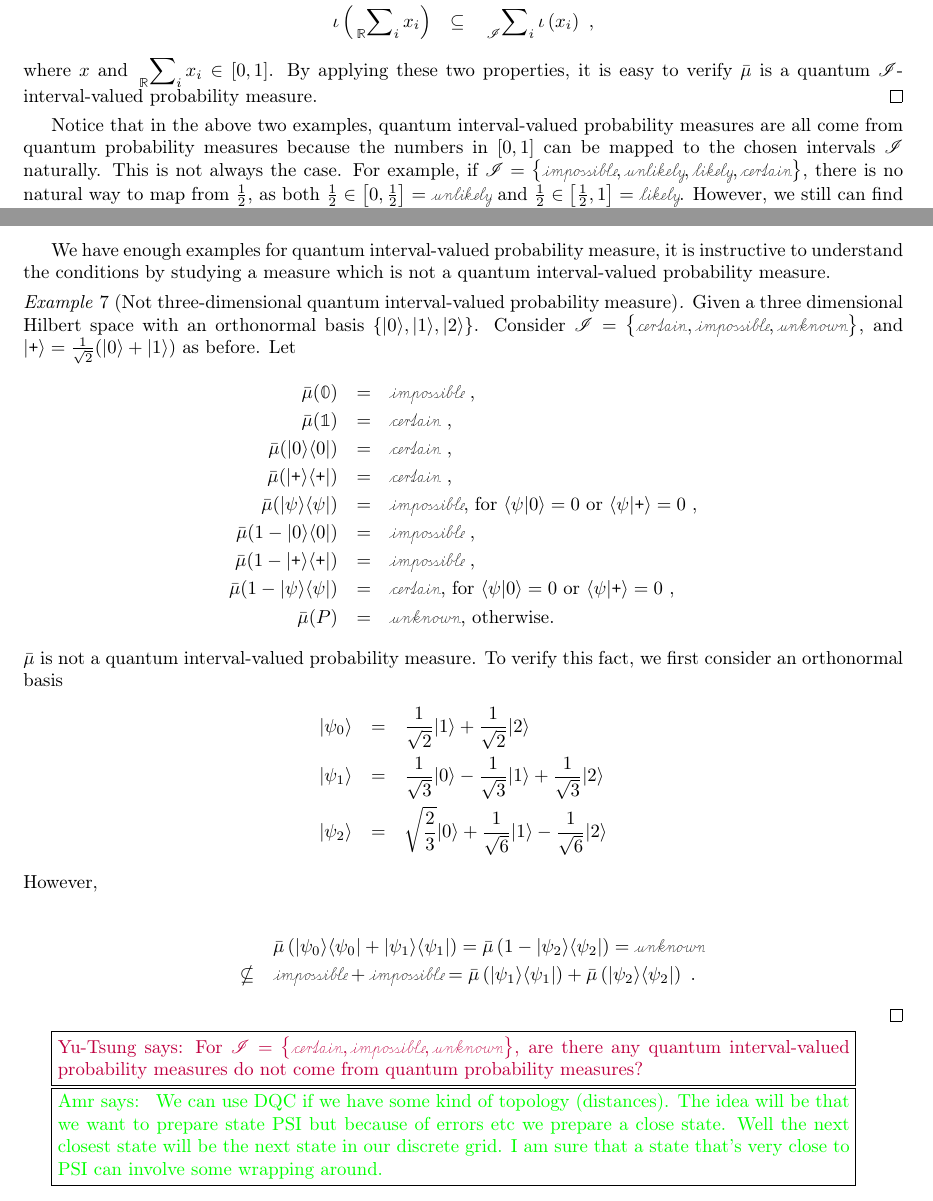
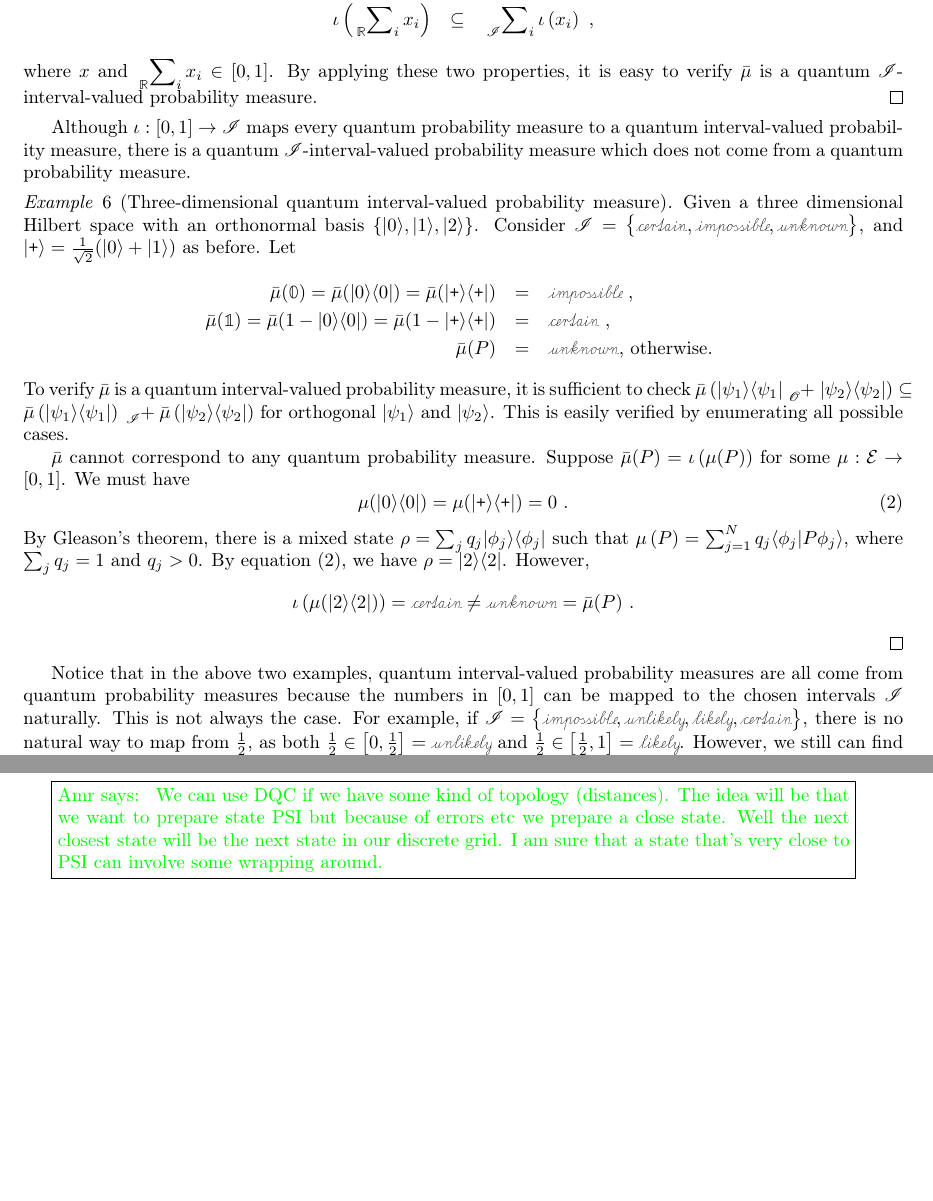
Before and after one commit to yuttai/Contextuality-and-Nonlocality-in-Discrete-Quantum-Theory, a LaTeX document (prob.tex): two parts of pages 9 and 10 of 14, joined at a grey line, cut so that both start at the same text, the shorter picture padded with empty space. Compiled offline with pdfLaTeX.

Commit message:
prob.tex \subsection{Quantum Interval-valued Probability Measures} update the counterexample...

```diff
--- a/prob.tex
+++ b/prob.tex
@@ -1362,6 +1362,43 @@ where $x$ and $\sideset{_{\mathbb{R}}}{_{i}}\sum x_{i}\in\left[0,1\right]$.
 By applying these two properties, it is easy to verify $\bar{\mu}$
 is a quantum \emph{$\mathscr{I}$}-interval-valued probability measure.\qed\end{example}
 
+Although $\iota:\left[0,1\right]\rightarrow\mathscr{I}$ maps every
+quantum probability measure to a quantum interval-valued probability
+measure, there is a quantum \emph{$\mathscr{I}$}-interval-valued
+probability measure which does not come from a quantum probability
+measure.
+
+\begin{example}[Three-dimensional quantum interval-valued probability
+measure] Given a three dimensional Hilbert space with an orthonormal
+basis $\left\{ \ket{0},\ket{1},\ket{2}\right\} $. Consider\emph{
+$\mathscr{I}=\left\{ \necess,\imposs,\unknown\right\} $}, and $\ket{\ps}=\frac{1}{\sqrt{2}}(\ket{0}+\ket{1})$
+as before. Let
+\begin{eqnarray*}
+\bar{\mu}(\mathbb{0})=\bar{\mu}(\proj{0})=\bar{\mu}(\proj{\ps}) & = & \imposs\textrm{ ,}\\
+\bar{\mu}(\mathbb{1})=\bar{\mu}(1-\proj{0})=\bar{\mu}(1-\proj{\ps}) & = & \necess\textrm{ ,}\\
+\bar{\mu}(P) & = & \unknown\textrm{, otherwise. }
+\end{eqnarray*}
+To verify $\bar{\mu}$ is a quantum interval-valued probability measure,
+it is sufficient to check $\bar{\mu}\left(\proj{\psi_{1}}\tensor*[_{\mathscr{O}}]{+}{}\proj{\psi_{2}}\right)\subseteq\bar{\mu}\left(\proj{\psi_{1}}\right)\tensor*[_{\mathscr{I}}]{+}{}\bar{\mu}\left(\proj{\psi_{2}}\right)$
+for orthogonal $\ket{\psi_{1}}$ and $\ket{\psi_{2}}$. This is easily
+verified by enumerating all possible cases.
+
+$\bar{\mu}$ cannot correspond to any quantum probability measure.
+Suppose $\bar{\mu}(P)=\iota\left(\mu(P)\right)$ for some $\mu:\events\rightarrow\left[0,1\right]$.
+We must have
+\begin{equation}
+\mu(\proj{0})=\mu(\proj{\ps})=0\textrm{ .}\label{eq:probability-zero-on-states}
+\end{equation}
+By Gleason's theorem, there is a mixed state~$\rho=\sum_{j}q_{j}\proj{\phi_{j}}$
+such that $\mu\left(P\right)=\sum_{j=1}^{N}q_{j}\ip{\phi_{j}}{P\phi_{j}}$,
+where $\sum_{j}q_{j}=1$ and $q_{j}>0$. By
+equation (\ref{eq:probability-zero-on-states}),
+we have $\rho=\proj{2}$. However,
+\[
+\iota\left(\mu(\proj{2})\right)=\necess\ne\unknown=\bar{\mu}(P)\textrm{ .}
+\]
+\qed\end{example}
+
 Notice that in the above two examples, quantum interval-valued probability
 measures are all come from quantum probability measures because the
 numbers in $\left[0,1\right]$ can be mapped to the chosen intervals~$\mathscr{I}$
@@ -1415,45 +1452,6 @@ to $\mu^B_{\ket{0}}(P)$. However,
 $\mu^B_{\ket{0}}(P)$ can correspond
 to infinity many quantum $\mathscr{I}$-interval-valued probability
 measures by twisting the definition involving $\gamma$.\qed\end{example}
-
-We have enough examples for quantum interval-valued probability measure,
-it is instructive to understand the conditions by studying a measure
-which is not a quantum interval-valued probability measure.
-
-\begin{example}[Not three-dimensional quantum interval-valued probability
-measure] Given a three dimensional Hilbert space with an orthonormal
-basis $\left\{ \ket{0},\ket{1},\ket{2}\right\} $. Consider\emph{
-$\mathscr{I}=\left\{ \necess,\imposs,\unknown\right\} $}, and $\ket{\ps}=\frac{1}{\sqrt{2}}(\ket{0}+\ket{1})$
-as before. Let
-\begin{eqnarray*}
-\bar{\mu}(\mathbb{0}) & = & \imposs\textrm{ ,}\\
-\bar{\mu}(\mathbb{1}) & = & \necess\textrm{ ,}\\
-\bar{\mu}(\proj{0}) & = & \necess\textrm{ ,}\\
-\bar{\mu}(\proj{\ps}) & = & \necess\textrm{ ,}\\
-\bar{\mu}(\proj{\psi}) & = & \imposs\textrm{, for }\ip{\psi}{0}=0\textrm{ or }\ip{\psi}{\ps}=0\textrm{ ,}\\
-\bar{\mu}(1-\proj{0}) & = & \imposs\textrm{ ,}\\
-\bar{\mu}(1-\proj{\ps}) & = & \imposs\textrm{ ,}\\
-\bar{\mu}(1-\proj{\psi}) & = & \necess\textrm{, for }\ip{\psi}{0}=0\textrm{ or }\ip{\psi}{\ps}=0\textrm{ ,}\\
-\bar{\mu}(P) & = & \unknown\textrm{, otherwise. }
-\end{eqnarray*}
-$\bar{\mu}$ is not a quantum interval-valued probability measure. To verify
-this fact, we first consider an orthonormal basis
-\begin{eqnarray*}
-\ket{\psi_{0}} & = & \frac{1}{\sqrt{2}}\ket{1}+\frac{1}{\sqrt{2}}\ket{2}\\
-\ket{\psi_{1}} & = & \frac{1}{\sqrt{3}}\ket{0}-\frac{1}{\sqrt{3}}\ket{1}+\frac{1}{\sqrt{3}}\ket{2}\\
-\ket{\psi_{2}} & = & \sqrt{\frac{2}{3}}\ket{0}+\frac{1}{\sqrt{6}}\ket{1}-\frac{1}{\sqrt{6}}\ket{2}
-\end{eqnarray*}
-However,
-
-\begin{eqnarray*}
- &  & \bar{\mu}\left(\proj{\psi_{0}}+\proj{\psi_{1}}\right)=\bar{\mu}\left(1-\proj{\psi_{2}}\right)=\unknown\\
- & \nsubseteq & \imposs+\imposs=\bar{\mu}\left(\proj{\psi_{1}}\right)+\bar{\mu}\left(\proj{\psi_{2}}\right)\textrm{ .}
-\end{eqnarray*}
-\qed\end{example}
-
-\yutsung{For \emph{$\mathscr{I}=\left\{ \necess,\imposs,\unknown\right\} $},
-are there any quantum interval-valued probability measures do not
-come from quantum probability measures?}
 
 \amr{
 We can use DQC if we have some kind of topology (distances). The idea
```
Also changed, not shown: prob.pdf, 1 other file.
